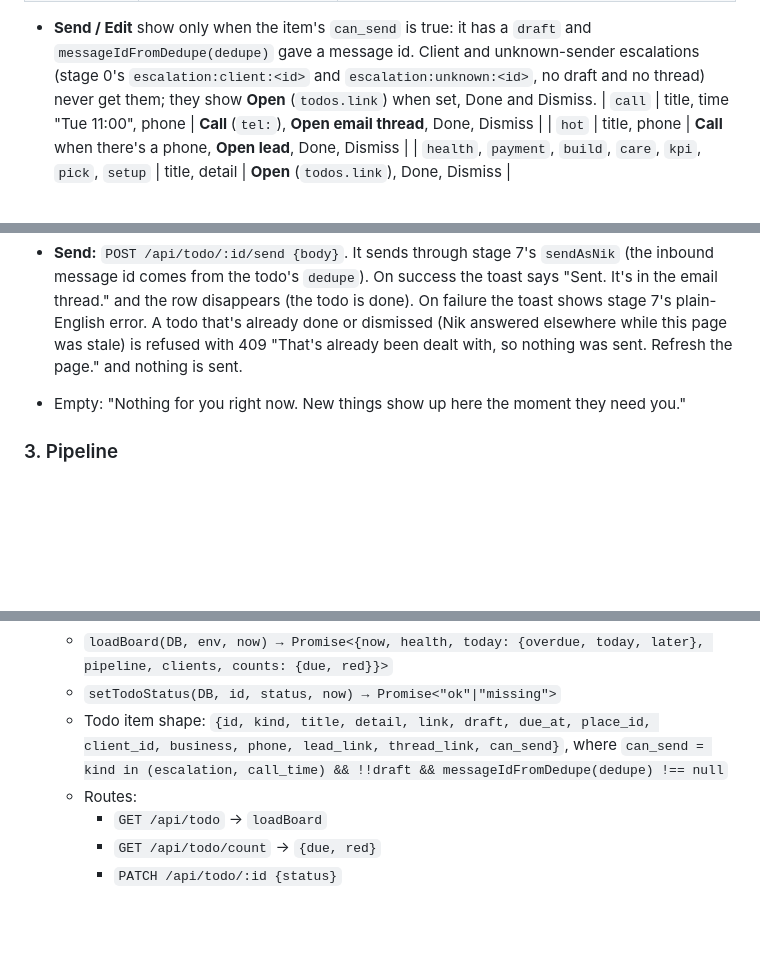
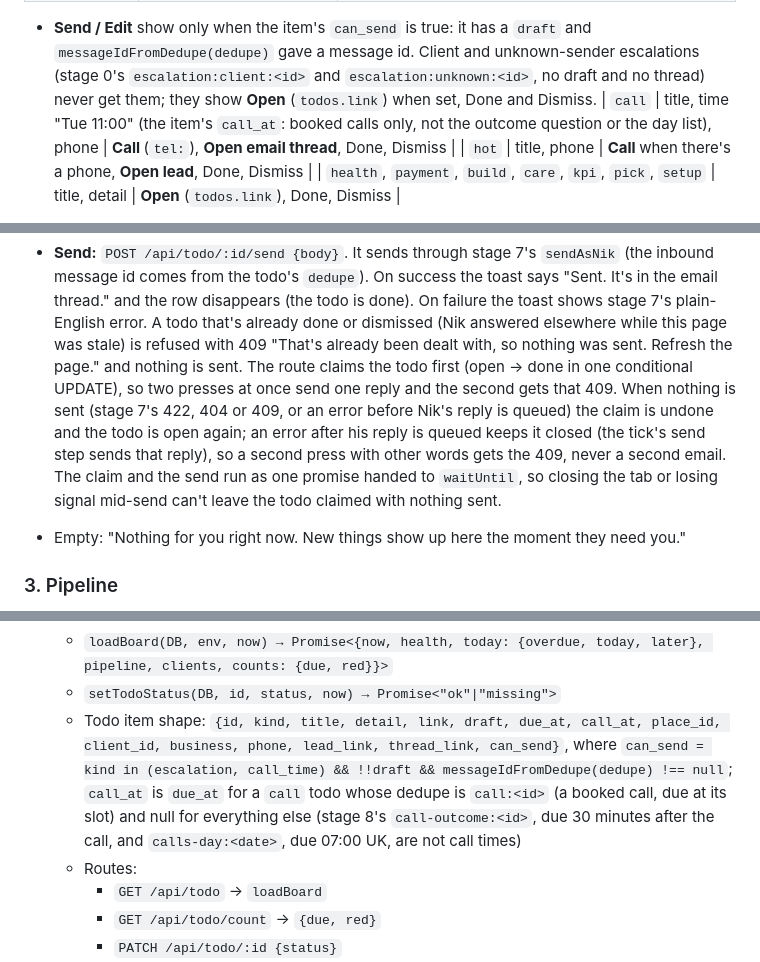
Before and after one commit to NiFoGR/TheClaudeWay, a Markdown page: docs/rebuild/11-todo-kpis.md, 3 parts joined by grey strips. GitHub-like rendering; blank space fills up the shorter version.

Commit message:
Todo: cross-stage review fixes
Co-Authored-By: Claude Opus 5.5 <noreply@anthropic.com>
Claude-Session: https://claude.ai/code/session_01BihVgjZNGodNWrVcd46QPe

```diff
--- a/docs/rebuild/11-todo-kpis.md
+++ b/docs/rebuild/11-todo-kpis.md
@@ -72,7 +72,7 @@ What each row shows. All text comes from the todo row, enriched by the API.
   gave a message id. Client and unknown-sender escalations (stage 0's `escalation:client:<id>` and
   `escalation:unknown:<id>`, no draft and no thread) never get them; they show **Open** (`todos.link`) when set,
   Done and Dismiss.
-| `call` | title, time "Tue 11:00", phone | **Call <phone>** (`tel:`), **Open email thread**, Done, Dismiss |
+| `call` | title, time "Tue 11:00" (the item's `call_at`: booked calls only, not the outcome question or the day list), phone | **Call <phone>** (`tel:`), **Open email thread**, Done, Dismiss |
 | `hot` | title, phone | **Call <phone>** when there's a phone, **Open lead**, Done, Dismiss |
 | `health`, `payment`, `build`, `care`, `kpi`, `pick`, `setup` | title, detail | **Open** (`todos.link`), Done, Dismiss |
 
@@ -94,7 +94,12 @@ What each row shows. All text comes from the todo row, enriched by the API.
   from the todo's `dedupe`). On success the toast says "Sent. It's in the email thread." and the row disappears (the
   todo is done). On failure the toast shows stage 7's plain-English error. A todo that's already done or dismissed
   (Nik answered elsewhere while this page was stale) is refused with 409 "That's already been dealt with, so nothing
-  was sent. Refresh the page." and nothing is sent.
+  was sent. Refresh the page." and nothing is sent. The route claims the todo first (open → done in one conditional
+  UPDATE), so two presses at once send one reply and the second gets that 409. When nothing is sent (stage 7's 422,
+  404 or 409, or an error before Nik's reply is queued) the claim is undone and the todo is open again; an error after
+  his reply is queued keeps it closed (the tick's send step sends that reply), so a second press with other words gets
+  the 409, never a second email. The claim and the send run as one promise handed to `waitUntil`, so closing the tab
+  or losing signal mid-send can't leave the todo claimed with nothing sent.
 - Empty: "Nothing for you right now. New things show up here the moment they need you."
 
 ### 3. Pipeline
@@ -759,9 +764,11 @@ JS, `style.css`.
   - `loadBoard(DB, env, now) → Promise<{now, health, today: {overdue, today, later}, pipeline, clients, counts: {due,
     red}}>`
   - `setTodoStatus(DB, id, status, now) → Promise<"ok"|"missing">`
-  - Todo item shape: `{id, kind, title, detail, link, draft, due_at, place_id, client_id, business, phone,
+  - Todo item shape: `{id, kind, title, detail, link, draft, due_at, call_at, place_id, client_id, business, phone,
     lead_link, thread_link, can_send}`, where `can_send = kind in (escalation, call_time) && !!draft &&
-    messageIdFromDedupe(dedupe) !== null`
+    messageIdFromDedupe(dedupe) !== null`; `call_at` is `due_at` for a `call` todo whose dedupe is `call:<id>` (a
+    booked call, due at its slot) and null for everything else (stage 8's `call-outcome:<id>`, due 30 minutes after
+    the call, and `calls-day:<date>`, due 07:00 UK, are not call times)
   - Routes:
     - `GET /api/todo` → `loadBoard`
     - `GET /api/todo/count` → `{due, red}`
```
